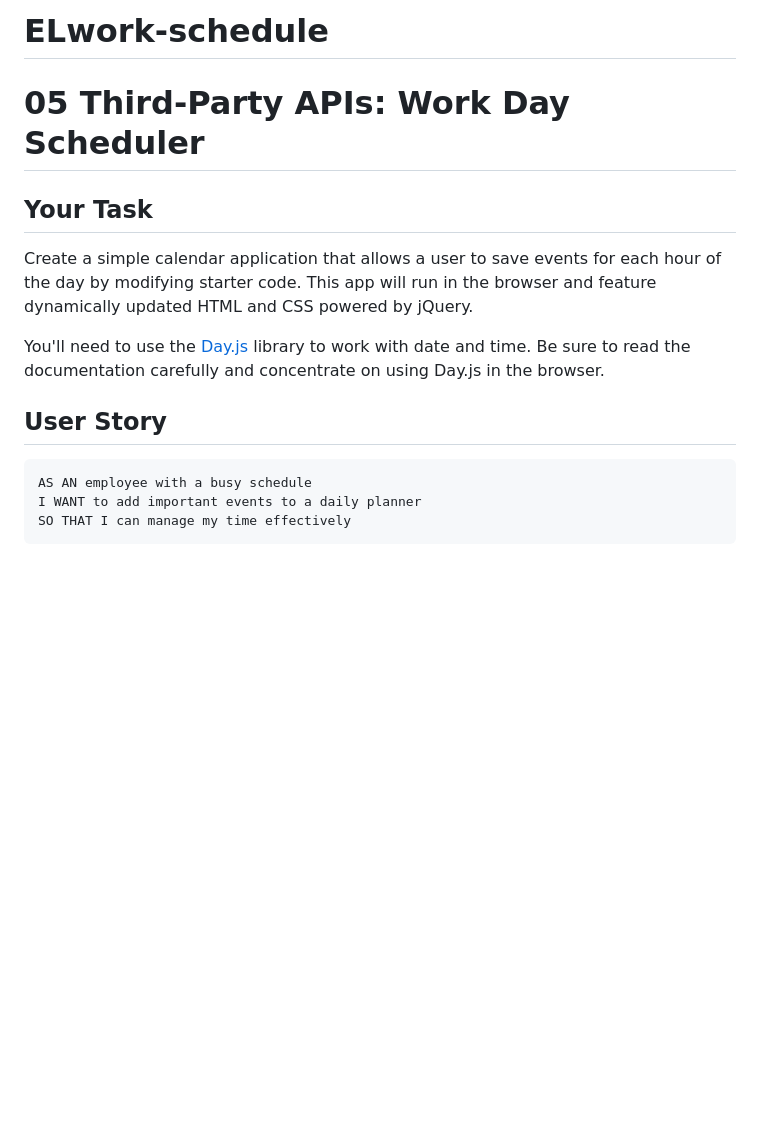
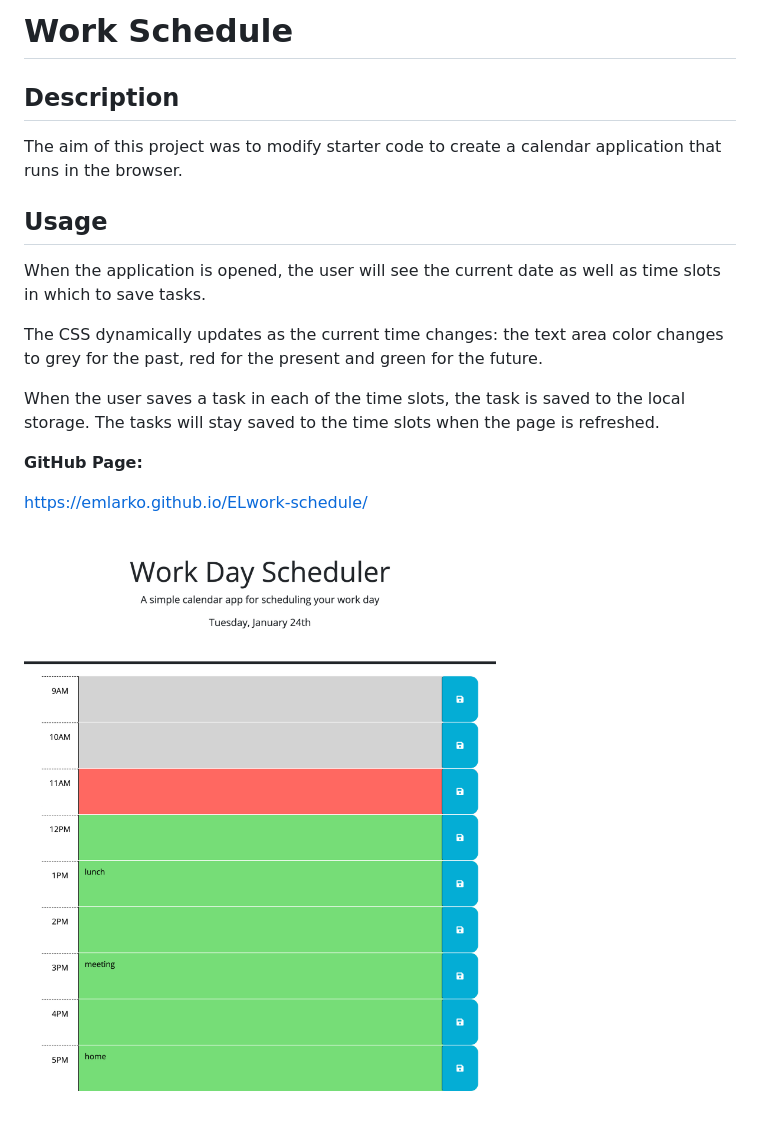
Before and after one commit to emlarko/ELwork-schedule, a Markdown page: README.md, the part around the change. Drawn GitHub-style; pictures changed too: assets/images/shedule-screenshot.png (added); blank space fills up the shorter version.

````diff
--- a/README.md
+++ b/README.md
@@ -1,16 +1,19 @@
-# ELwork-schedule
-# 05 Third-Party APIs: Work Day Scheduler
+# Work Schedule
 
-## Your Task
+## Description
 
-Create a simple calendar application that allows a user to save events for each hour of the day by modifying starter code. This app will run in the browser and feature dynamically updated HTML and CSS powered by jQuery.
+The aim of this project was to modify starter code to create a calendar application that runs in the browser.
 
-You'll need to use the [Day.js](https://day.js.org/en/) library to work with date and time. Be sure to read the documentation carefully and concentrate on using Day.js in the browser.
+## Usage
 
-## User Story
+When the application is opened, the user will see the current date as well as time slots in which to save tasks.
 
-```md
-AS AN employee with a busy schedule
-I WANT to add important events to a daily planner
-SO THAT I can manage my time effectively
-```
+The CSS dynamically updates as the current time changes: the text area color changes to grey for the past, red for the present and green for the future.
+
+When the user saves a task in each of the time slots, the task is saved to the local storage. The tasks will stay saved to the time slots when the page is refreshed.
+
+**GitHub Page:**
+
+https://emlarko.github.io/ELwork-schedule/
+
+![Screenshot](assets/images/shedule-screenshot.png?raw=true "Screenshot")
````
